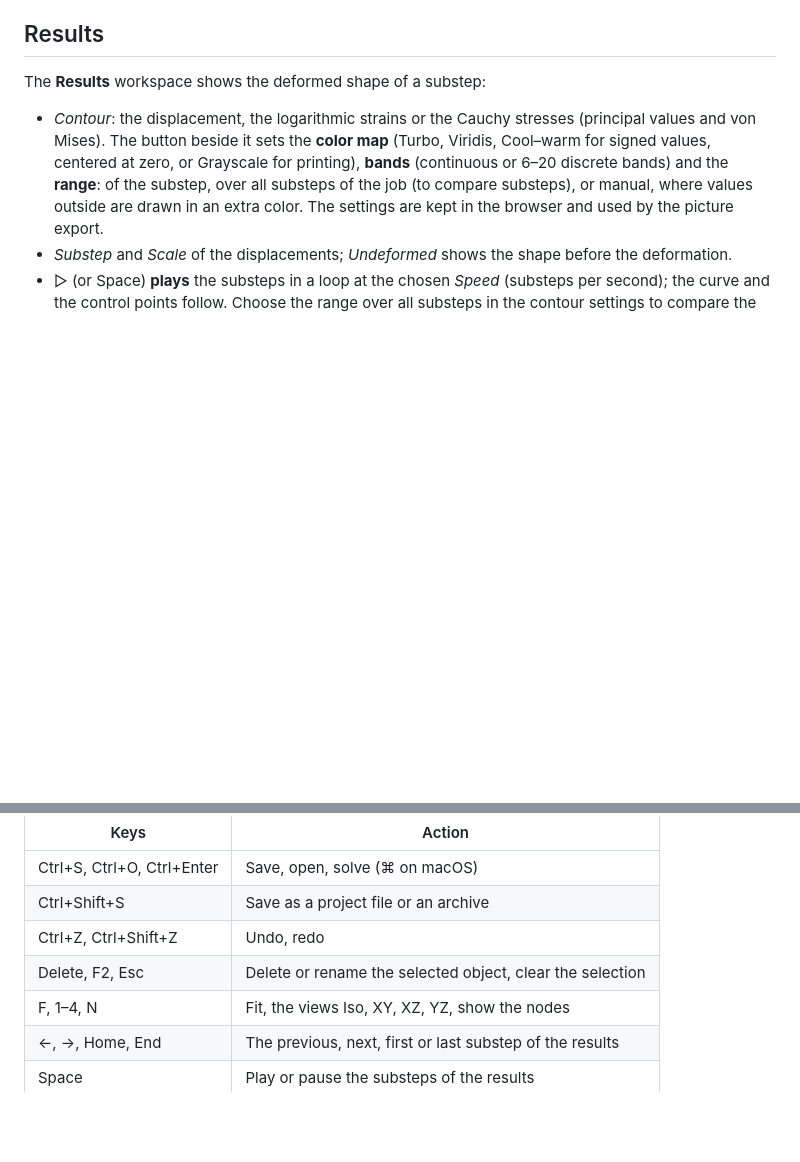
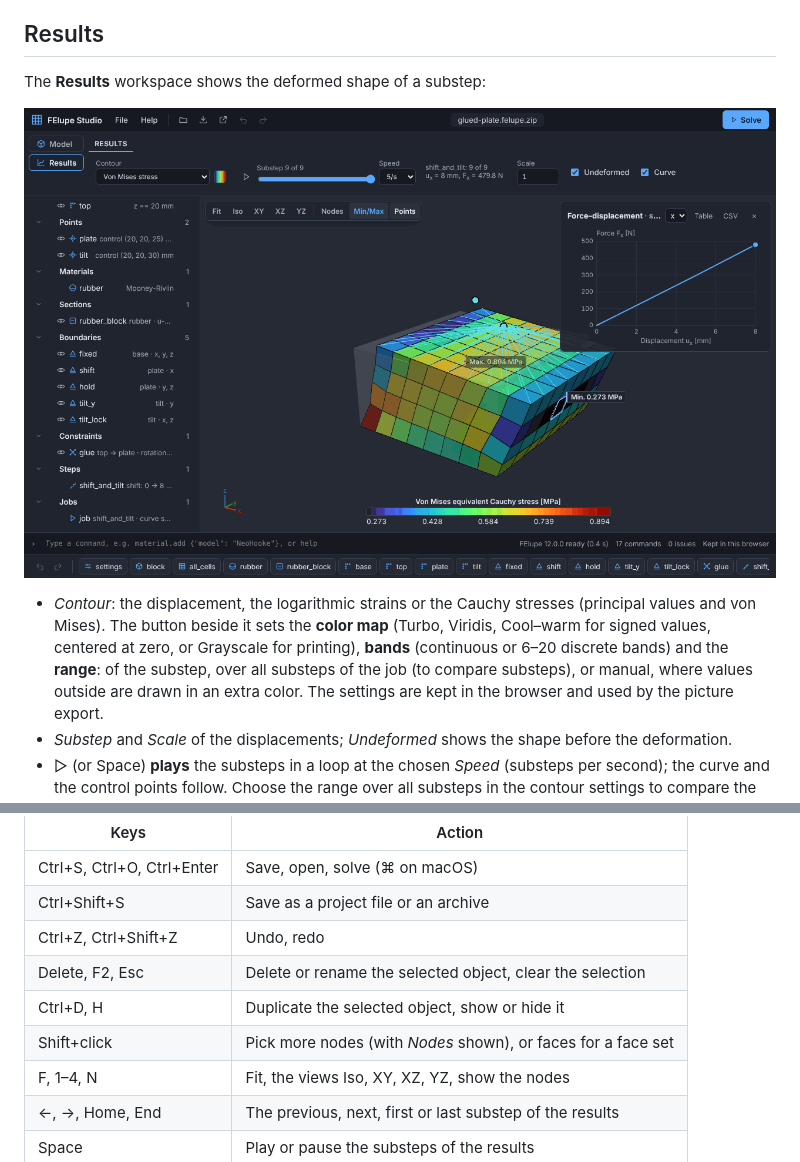
Before and after one commit to adtzlr/felupe-studio, a Markdown page: docs/guide.md, 2 parts joined by grey strips. Drawn GitHub-style; pictures changed too: docs/images/results.png (added); blank space fills up the shorter version.

```diff
--- a/docs/guide.md
+++ b/docs/guide.md
@@ -106,6 +110,8 @@ A **Job** evaluates its steps one after another. With a *Curve* (a boundary, a l
 ## Results
 
 The **Results** workspace shows the deformed shape of a substep:
+
+![The Results workspace: the von Mises stress of the last substep with its minimum and maximum, the scalar bar and the force-displacement curve of the job](images/results.png)
 
 - *Contour*: the displacement, the logarithmic strains or the Cauchy stresses (principal values and von Mises). The button beside it sets the **color map** (Turbo, Viridis, Cool–warm for signed values, centered at zero, or Grayscale for printing), **bands** (continuous or 6–20 discrete bands) and the **range**: of the substep, over all substeps of the job (to compare substeps), or manual, where values outside are drawn in an extra color. The settings are kept in the browser and used by the picture export.
 - *Substep* and *Scale* of the displacements; *Undeformed* shows the shape before the deformation.
@@ -138,6 +144,8 @@ The **Export** menu has
 | Ctrl+Shift+S | Save as a project file or an archive |
 | Ctrl+Z, Ctrl+Shift+Z | Undo, redo |
 | Delete, F2, Esc | Delete or rename the selected object, clear the selection |
+| Ctrl+D, H | Duplicate the selected object, show or hide it |
+| Shift+click | Pick more nodes (with *Nodes* shown), or faces for a face set |
 | F, 1–4, N | Fit, the views Iso, XY, XZ, YZ, show the nodes |
 | ←, →, Home, End | The previous, next, first or last substep of the results |
 | Space | Play or pause the substeps of the results |
```
Also changed, not shown: other parts of docs/guide.md (+5 -1 lines), CHANGELOG.md (+2 -1 lines), README.md (+8 -2 lines), docs/images/model.png (added), docs/images/pressure.png (added), 2 other files.
